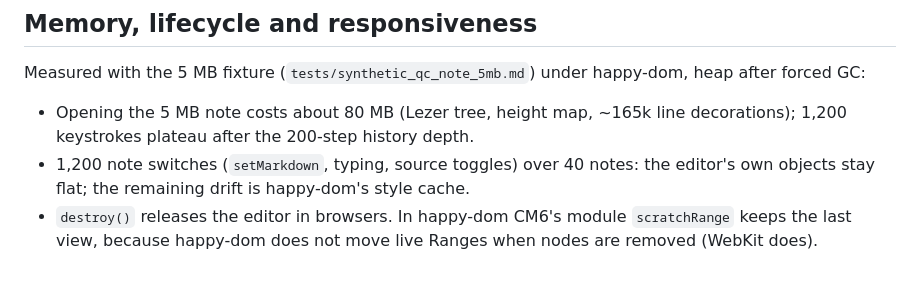
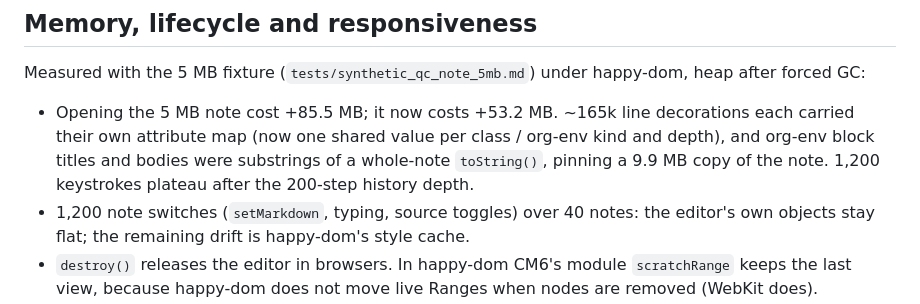
Before and after one commit to AaronHnoraA/Noema, a Markdown page: docs/marker-marktext-filesmd-study.md, the part around the change. Rendered like a GitHub page; blank space fills up the shorter version.

Commit message:
Update the study's memory figures
Co-Authored-By: Claude Opus 5.5 <noreply@anthropic.com>

```diff
--- a/docs/marker-marktext-filesmd-study.md
+++ b/docs/marker-marktext-filesmd-study.md
@@ -60,8 +60,11 @@ resizing, block drag handles, language-picker for fences, word-sized undo.
 Measured with the 5 MB fixture (`tests/synthetic_qc_note_5mb.md`) under
 happy-dom, heap after forced GC:
 
-- Opening the 5 MB note costs about 80 MB (Lezer tree, height map, ~165k line
-  decorations); 1,200 keystrokes plateau after the 200-step history depth.
+- Opening the 5 MB note cost +85.5 MB; it now costs +53.2 MB. ~165k line
+  decorations each carried their own attribute map (now one shared value per
+  class / org-env kind and depth), and org-env block titles and bodies were
+  substrings of a whole-note `toString()`, pinning a 9.9 MB copy of the note.
+  1,200 keystrokes plateau after the 200-step history depth.
 - 1,200 note switches (`setMarkdown`, typing, source toggles) over 40 notes:
   the editor's own objects stay flat; the remaining drift is happy-dom's style
   cache.
```
